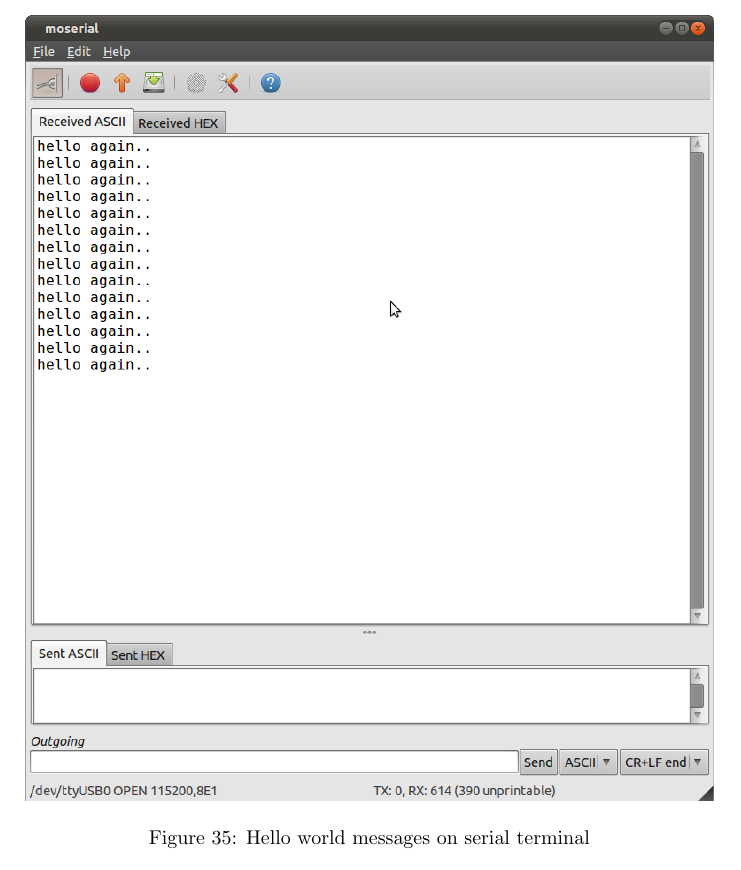
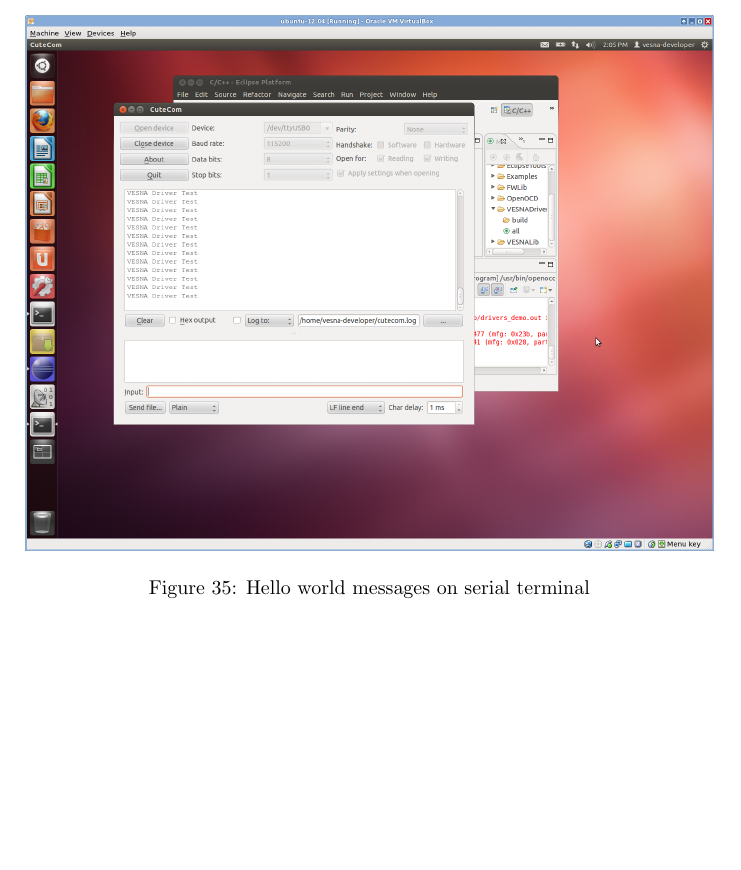
Before and after one commit to sensorlab/vesna-manual, a LaTeX document (install-guide-linux.tex): part of page 36 of 45 before the commit and part of page 37 of 46 after it, cut so that both start at the same text, the shorter picture padded with empty space. Compiled offline with pdfLaTeX.

Commit message:
compile and load works

```diff
--- a/install-guide-linux.tex
+++ b/install-guide-linux.tex
@@ -739,19 +737,15 @@
 
     \begin{figure}[H]
     \centering
-        \includegraphics[width=\textwidth]{./install-guide-linux-images/hello-world-moserial.png}
+        \includegraphics[width=\textwidth]{./install-guide-linux-images/hello-world-cutecom.png}
         \caption{Hello world messages on serial terminal}
         \label{fig:hello-world}
     \end{figure}
 
-%    \begin{figure}[H]
-%    \centering
-%        \includegraphics[width=\textwidth]{./install-guide-linux-images/hello-world.png}
-%        \caption{Hello world messages on serial terminal}
-%        \label{fig:hello-world}
-%    \end{figure}
 
 By following these steps, you should be able to compile and load program to VESNA.
+
+%%
 
 \subsubsection{Testing debugging facilities}
 
```
Also changed, not shown: install-guide-linux-images/hello-world-cutecom.png (added), install-guide-linux-images/hello-world-moserial.png (deleted), install-guide-linux-images/hello-world.png (deleted), install-guide-linux-images/load-successful.png, install-guide-linux.tex (2 more changed lines).
